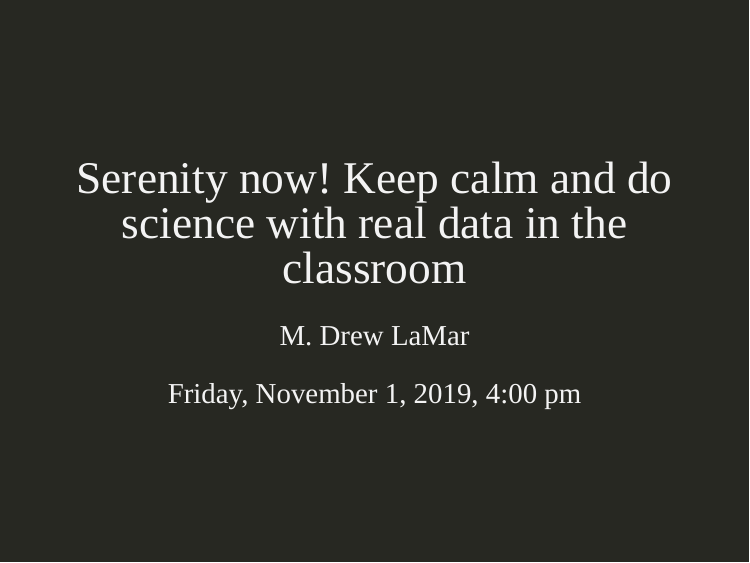
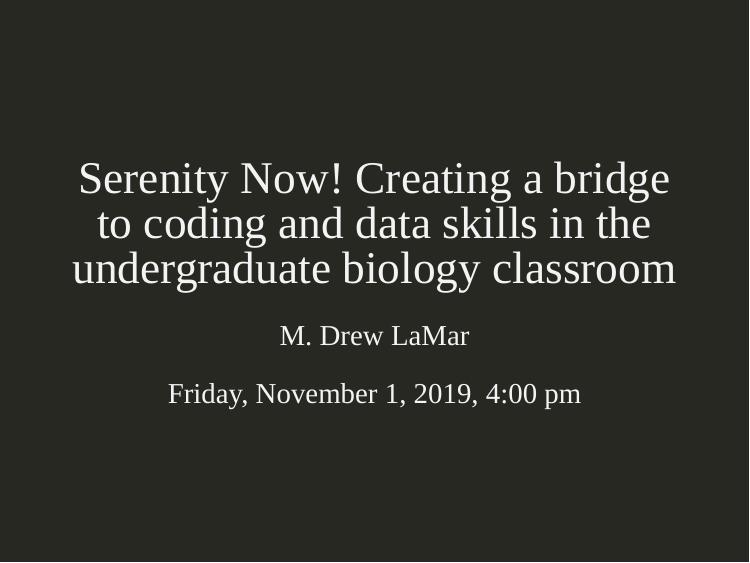
Before and after one commit to mdlama/Prez_19.11.01_WM, an R Markdown document (SerenityNow.Rmd): page 1 of 28. Rendered offline with R 4.5, knitr and Pandoc, with nearby package versions; the slides are laid out offline by our stand-in for remark.js, each with all of its steps uncovered, in fonts that may differ from those the slides ask for, and without slide numbers, shadows or browser add-ons; code that draws random numbers runs with fixed seeds of ours; some code elsewhere in the file could not run offline; common packages that the code uses without loading them are loaded.

Commit message:
Title change!

```diff
--- a/SerenityNow.Rmd
+++ b/SerenityNow.Rmd
@@ -1,5 +1,5 @@
 ---
-title: "Serenity now!  Keep calm and do science with real data in the classroom"
+title: "Serenity Now!  Creating a bridge to coding and data skills in the undergraduate biology classroom"
 subtitle: ""
 author: "M. Drew LaMar"
 date: "Friday, November 1, 2019, 4:00 pm"
```
